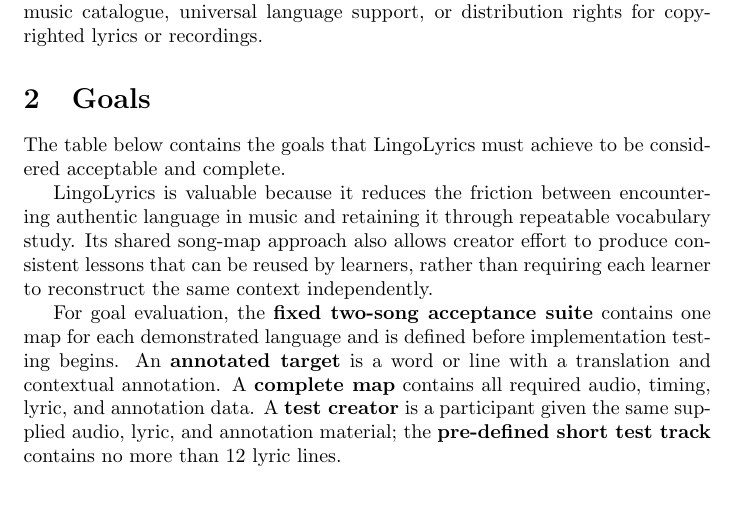
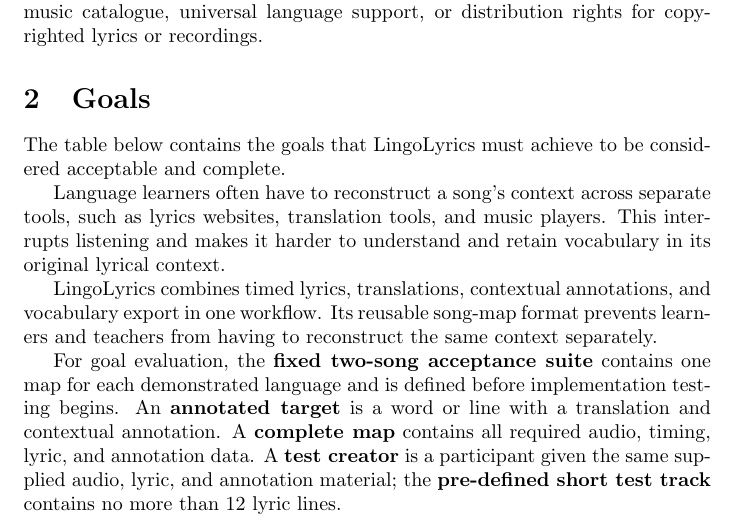
Before and after one commit to rhea333/LingoLyrics, a LaTeX document (docs/ProblemStatementAndGoals/ProblemStatement.tex): part of page 3 of 7, cut so that both start at the same text, the shorter picture padded with empty space. The pictures show the PDF file pdfs/ProblemStatementAndGoals/ProblemStatement.pdf that the author committed with the source.

Commit message:
Clarify importance of LingoLyrics

```diff
--- a/docs/ProblemStatementAndGoals/ProblemStatement.tex
+++ b/docs/ProblemStatementAndGoals/ProblemStatement.tex
@@ -117,11 +117,14 @@ for copyrighted lyrics or recordings.
 The table below contains the goals that LingoLyrics must achieve to be
 considered acceptable and complete.
 
-LingoLyrics is valuable because it reduces the friction between encountering
-authentic language in music and retaining it through repeatable vocabulary
-study. Its shared song-map approach also allows creator effort to produce
-consistent lessons that can be reused by learners, rather than requiring each
-learner to reconstruct the same context independently.
+Language learners often have to reconstruct a song's context across separate
+tools, such as lyrics websites, translation tools, and music players. This
+interrupts listening and makes it harder to understand and retain vocabulary
+in its original lyrical context.
+
+LingoLyrics combines timed lyrics, translations, contextual annotations, and
+vocabulary export in one workflow. Its reusable song-map format prevents
+learners and teachers from having to reconstruct the same context separately.
 
 \begin{table}[hp]
 \caption{Minimum Viable Product Goals}
```
Also changed, not shown: pdfs/ProblemStatementAndGoals/ProblemStatement.pdf.
